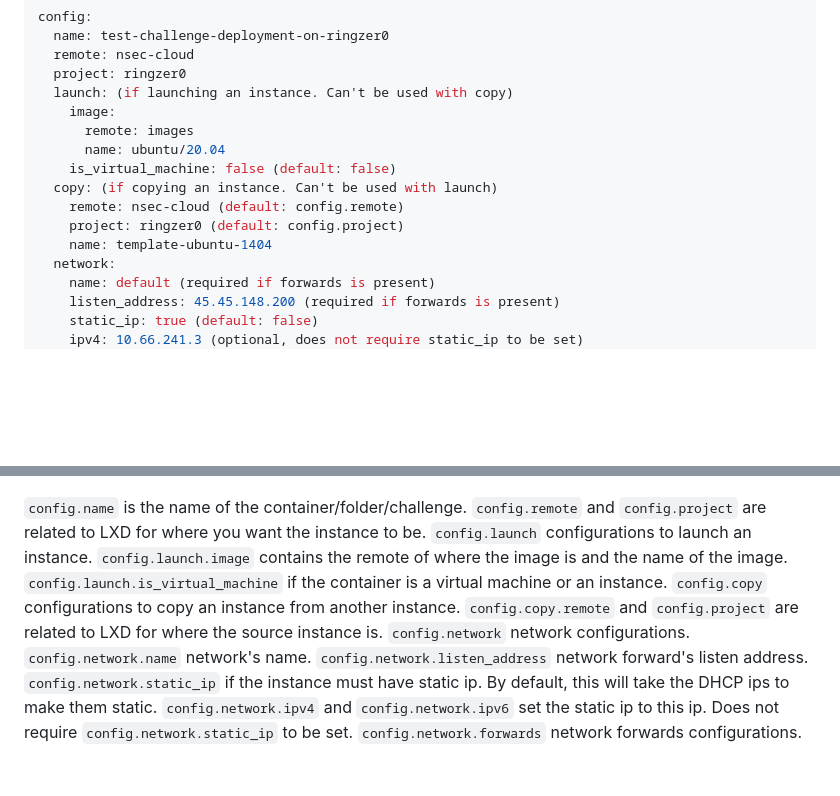
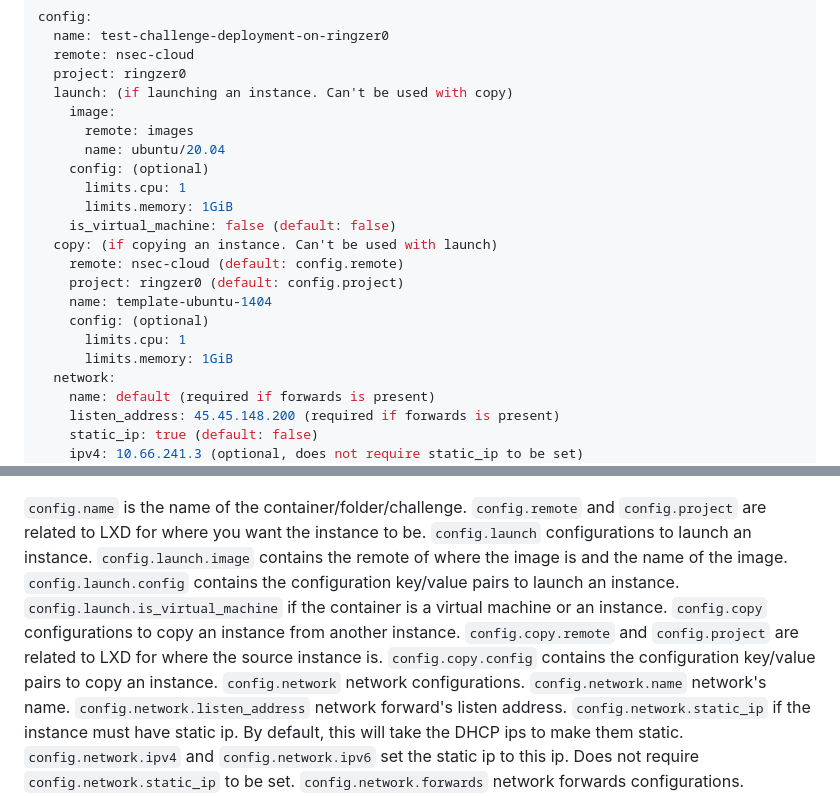
Before and after one commit to TheRingZer0Team/incus-track-deployment, a Markdown page: README.md, 2 parts joined by grey strips. Rendered like a GitHub page; blank space fills up the shorter version.

```diff
--- a/README.md
+++ b/README.md
@@ -83,11 +83,17 @@ config:
     image:
       remote: images
       name: ubuntu/20.04
+    config: (optional)
+      limits.cpu: 1
+      limits.memory: 1GiB
     is_virtual_machine: false (default: false)
   copy: (if copying an instance. Can't be used with launch)
     remote: nsec-cloud (default: config.remote)
     project: ringzer0 (default: config.project)
     name: template-ubuntu-1404
+    config: (optional)
+      limits.cpu: 1
+      limits.memory: 1GiB
   network:
     name: default (required if forwards is present)
     listen_address: 45.45.148.200 (required if forwards is present)
@@ -135,9 +141,11 @@ config:
 `config.remote` and `config.project` are related to LXD for where you want the instance to be.
 `config.launch` configurations to launch an instance.
 `config.launch.image` contains the remote of where the image is and the name of the image.
+`config.launch.config` contains the configuration key/value pairs to launch an instance.
 `config.launch.is_virtual_machine` if the container is a virtual machine or an instance.
 `config.copy` configurations to copy an instance from another instance.
 `config.copy.remote` and `config.project` are related to LXD for where the source instance is.
+`config.copy.config` contains the configuration key/value pairs to copy an instance.
 `config.network` network configurations.
 `config.network.name` network's name.
 `config.network.listen_address` network forward's listen address.
```
